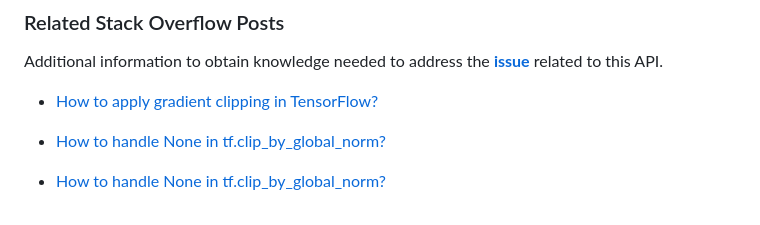
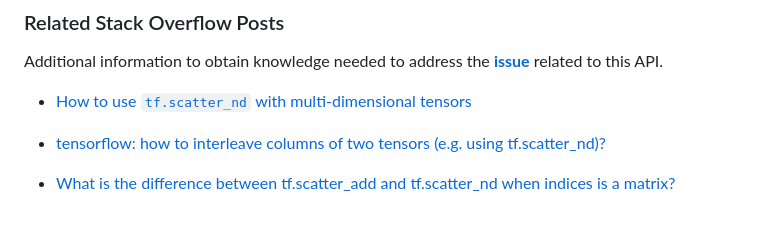
Before and after one commit to promodsharuk/user-study, a Markdown page: docs/aug_tf.scatter_nd.md, the part around the change. Rendered like a GitHub page.

Commit message:
Commit 12:  markdown updated.

```diff
--- a/docs/aug_tf.scatter_nd.md
+++ b/docs/aug_tf.scatter_nd.md
@@ -212,11 +212,11 @@ print(result.numpy()) # .numpy() converts the tensor to a numpy array for printi
 
 ### Related Stack Overflow Posts
 Additional information to obtain knowledge needed to address the [**issue**](#target) related to this API.
-- <a href="https://stackoverflow.com/questions/56969703/how-to-use-tf-scatter-nd-with-multi-dimensional-tensors" target="_blank">How to apply gradient clipping in TensorFlow?</a>
+- <a href="https://stackoverflow.com/questions/56969703/how-to-use-tf-scatter-nd-with-multi-dimensional-tensors" target="_blank">How to use `tf.scatter_nd` with multi-dimensional tensors</a>
 
-- <a href="https://stackoverflow.com/questions/52572275/tensorflow-how-to-interleave-columns-of-two-tensors-e-g-using-tf-scatter-nd" target="_blank">How to handle None in tf.clip_by_global_norm?</a>
+- <a href="https://stackoverflow.com/questions/52572275/tensorflow-how-to-interleave-columns-of-two-tensors-e-g-using-tf-scatter-nd" target="_blank">tensorflow: how to interleave columns of two tensors (e.g. using tf.scatter_nd)?</a>
 
-- <a href="https://stackoverflow.com/questions/56491633/what-is-the-difference-between-tf-scatter-add-and-tf-scatter-nd-when-indices-is" target="_blank">How to handle None in tf.clip_by_global_norm?</a>
+- <a href="https://stackoverflow.com/questions/56491633/what-is-the-difference-between-tf-scatter-add-and-tf-scatter-nd-when-indices-is" target="_blank">What is the difference between tf.scatter_add and tf.scatter_nd when indices is a matrix?</a>
 
 
 </div>
```
